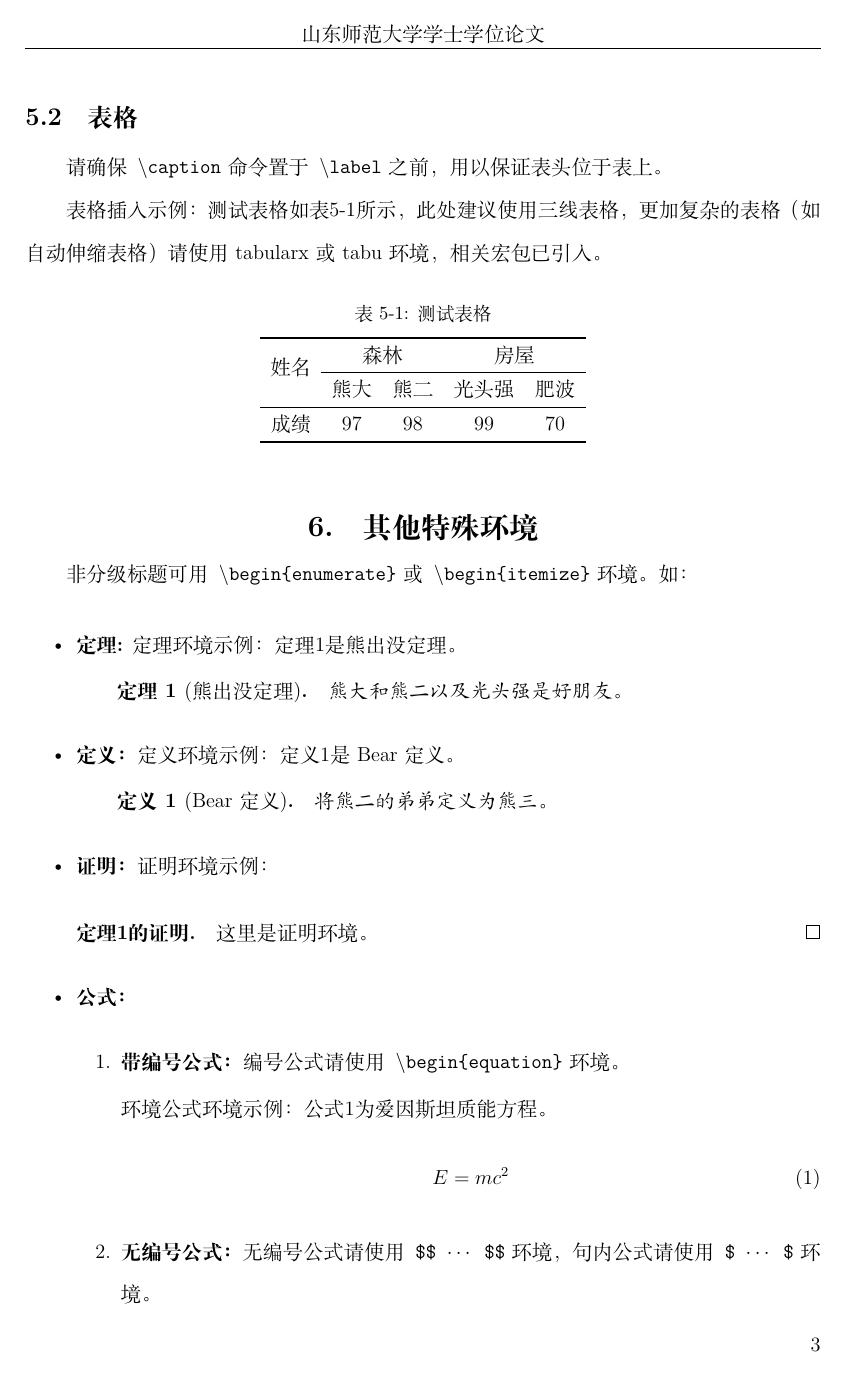
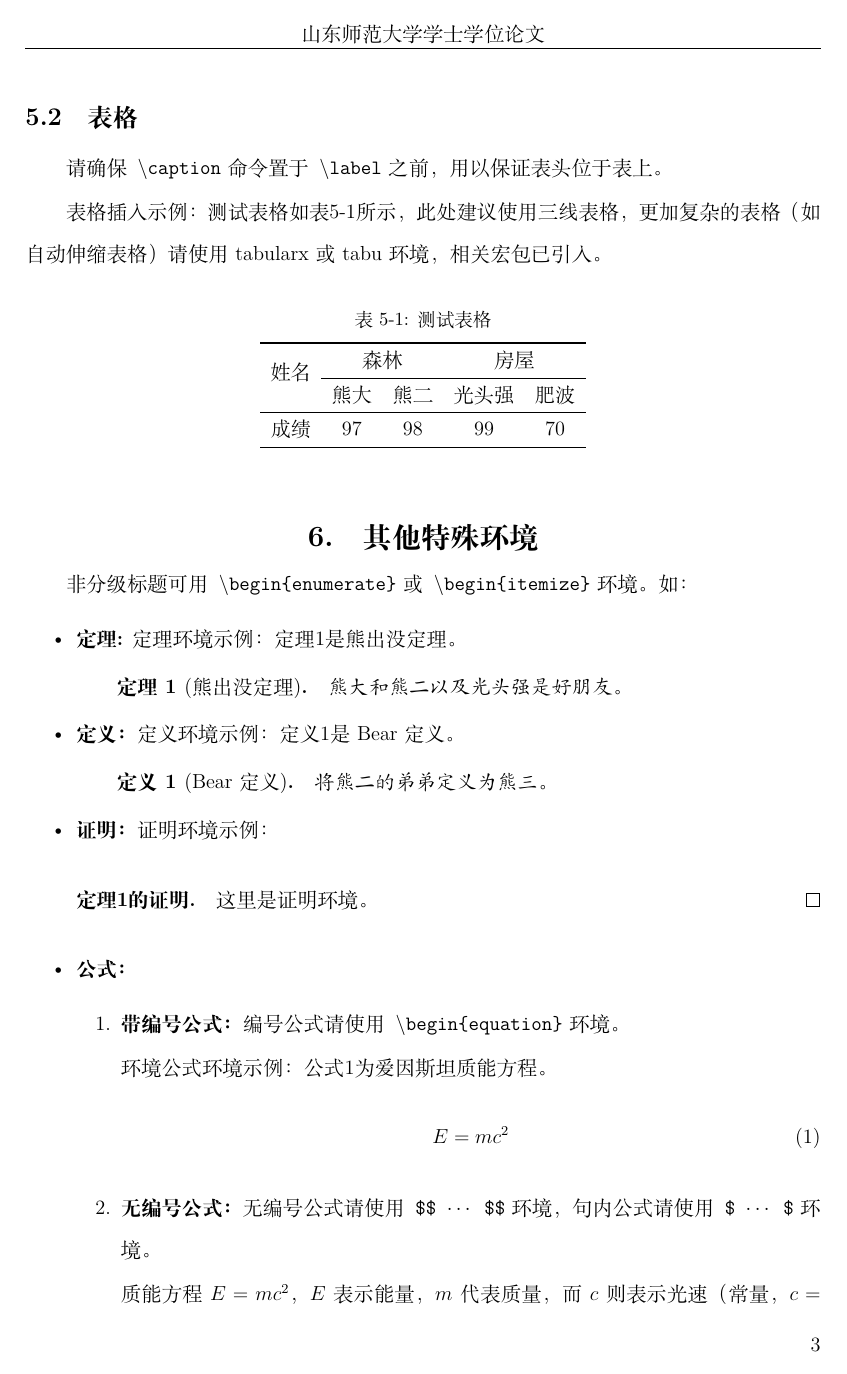
Before and after one commit to RuYunW/SDNU-LaTeX-bachelor-2021, a LaTeX document (sdnubachelor.tex, which reads sdnubachelor.cls): page 7 of 12. Compiled offline with XeLaTeX.

Commit message:
narrowing the gap between items

```diff
--- a/sdnubachelor.cls
+++ b/sdnubachelor.cls
@@ -62,6 +62,11 @@
 \titlespacing{\section}{0pt}{12pt}{0pt}
 \titlespacing{\subsection}{0pt}{3pt}{0pt}
 \titlespacing{\subsubsection}{0pt}{3pt}{0pt}
+
+\RequirePackage{enumitem}
+\setenumerate[1]{itemsep=0pt,partopsep=0pt,parsep=\parskip,topsep=5pt}
+\setitemize[1]{itemsep=0pt,partopsep=0pt,parsep=\parskip,topsep=5pt}
+\setdescription{itemsep=0pt,partopsep=0pt,parsep=\parskip,topsep=5pt}
 
 \RequirePackage{amsmath}
 \numberwithin{figure}{section}
```
Also changed, not shown: data/resource/abstract.tex (+1 -1 lines), 1 other file.
